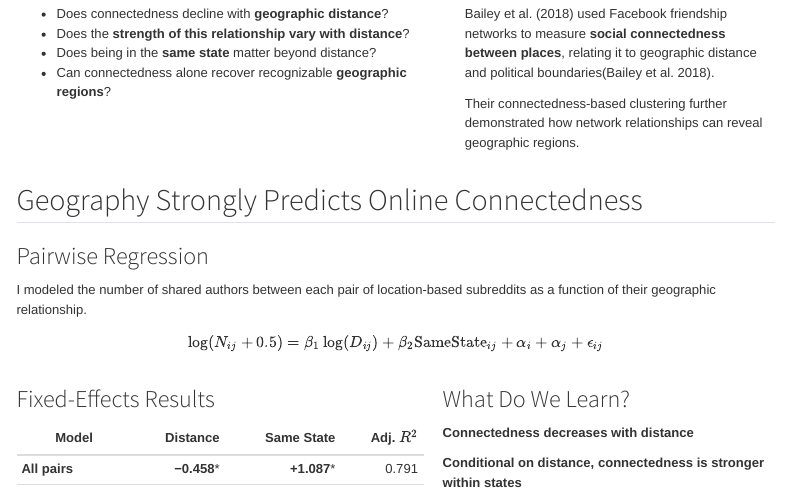
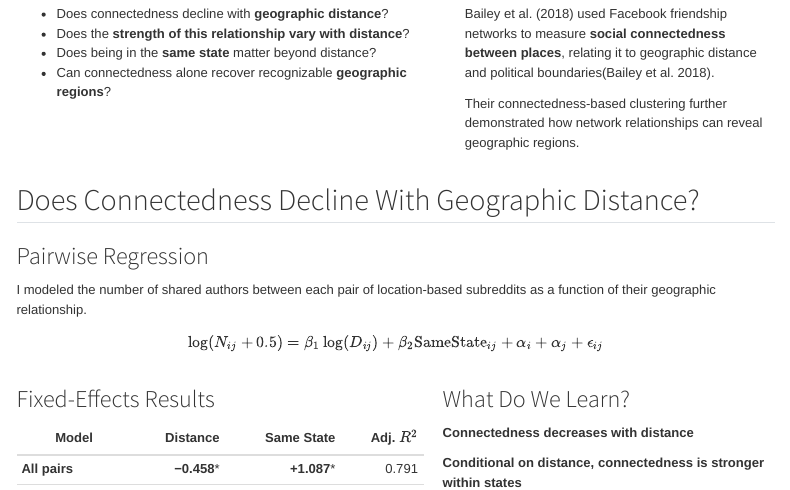
Before and after one commit to h-christy/hchristy-slides, a Quarto document (cloud-presentation.qmd): the page in a window 1100 px wide, from 1700 px down. Rendered offline with R 4.5, knitr and Pandoc in place of Quarto, with nearby package versions; menus at the side of the page are left out.

Commit message:
Update presentation

```diff
--- a/cloud-presentation.qmd
+++ b/cloud-presentation.qmd
@@ -208,7 +208,7 @@ Their connectedness-based clustering further demonstrated how network relationsh
 :::
 
 
-## Geography Strongly Predicts Online Connectedness
+## Does Connectedness Decline With Geographic Distance?
 
 ### Pairwise Regression
 
```
Also changed, not shown: docs/search.json, 2 other files.
